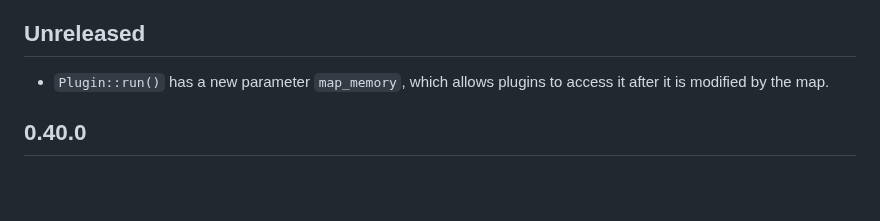
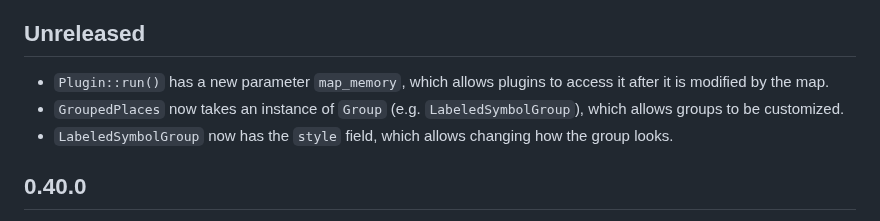
Before and after one commit to podusowski/walkers, a Markdown page: CHANGELOG.md, the part around the change. GitHub-like rendering; blank space fills up the shorter version.

Commit message:
changelog updated

```diff
--- a/CHANGELOG.md
+++ b/CHANGELOG.md
@@ -6,6 +6,9 @@ All notable changes to this project will be documented in this file.
 
 * `Plugin::run()` has a new parameter `map_memory`, which allows plugins to access it after it is
   modified by the map.
+* `GroupedPlaces` now takes an instance of `Group` (e.g. `LabeledSymbolGroup`), which allows
+  groups to be customized.
+* `LabeledSymbolGroup` now has the `style` field, which allows changing how the group looks.
 
 ## 0.40.0
 
```
